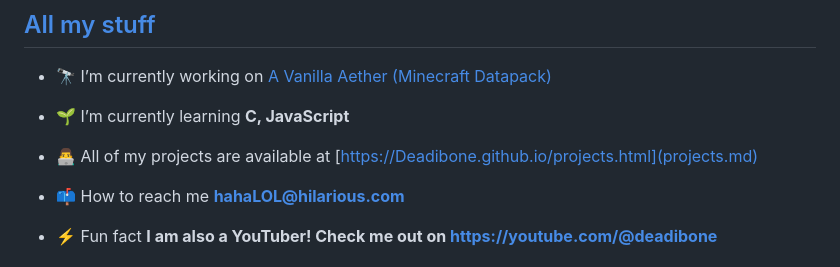
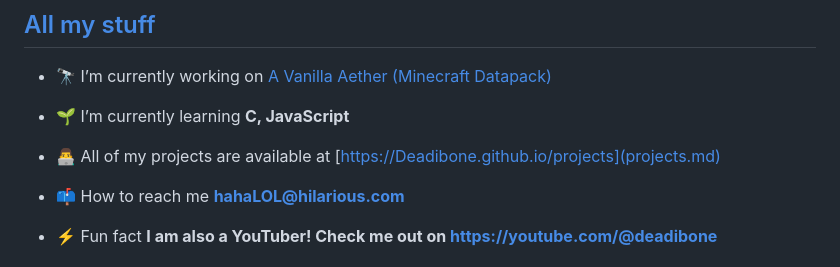
Before and after one commit to RELboss/relboss.github.io, a Markdown page: README.md, the part around the change. GitHub-like rendering.

```diff
--- a/README.md
+++ b/README.md
@@ -11,7 +11,7 @@
 
 - 🌱 I’m currently learning **C, JavaScript**
 
-- 👨‍💻 All of my projects are available at [https://Deadibone.github.io/projects.html](projects.md)
+- 👨‍💻 All of my projects are available at [https://Deadibone.github.io/projects](projects.md)
 
 - 📫 How to reach me **hahaLOL@hilarious.com**
 
```
